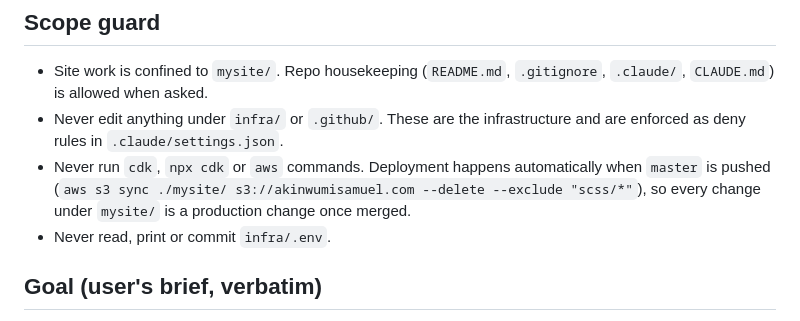
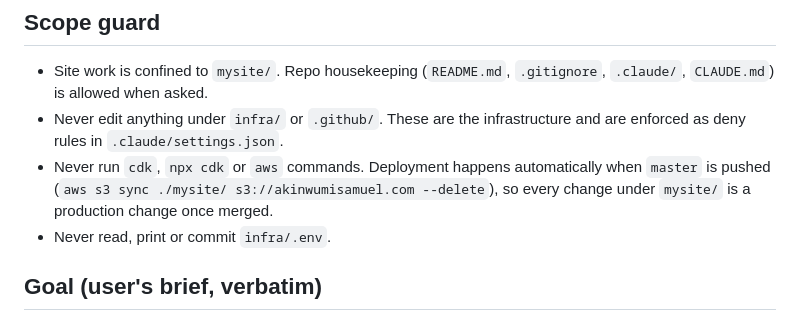
Before and after one commit to sambasten/cdk-my-portfolio-site, a Markdown page: .claude/spec.md, the part around the change. Drawn GitHub-style.

```diff
--- a/.claude/spec.md
+++ b/.claude/spec.md
@@ -13,7 +13,7 @@
 
 - Site work is confined to `mysite/`. Repo housekeeping (`README.md`, `.gitignore`, `.claude/`, `CLAUDE.md`) is allowed when asked.
 - Never edit anything under `infra/` or `.github/`. These are the infrastructure and are enforced as deny rules in `.claude/settings.json`.
-- Never run `cdk`, `npx cdk` or `aws` commands. Deployment happens automatically when `master` is pushed (`aws s3 sync ./mysite/ s3://akinwumisamuel.com --delete --exclude "scss/*"`), so every change under `mysite/` is a production change once merged.
+- Never run `cdk`, `npx cdk` or `aws` commands. Deployment happens automatically when `master` is pushed (`aws s3 sync ./mysite/ s3://akinwumisamuel.com --delete`), so every change under `mysite/` is a production change once merged.
 - Never read, print or commit `infra/.env`.
 
 ## Goal (user's brief, verbatim)
```
Also changed, not shown: README.md (+17 -1 lines).
